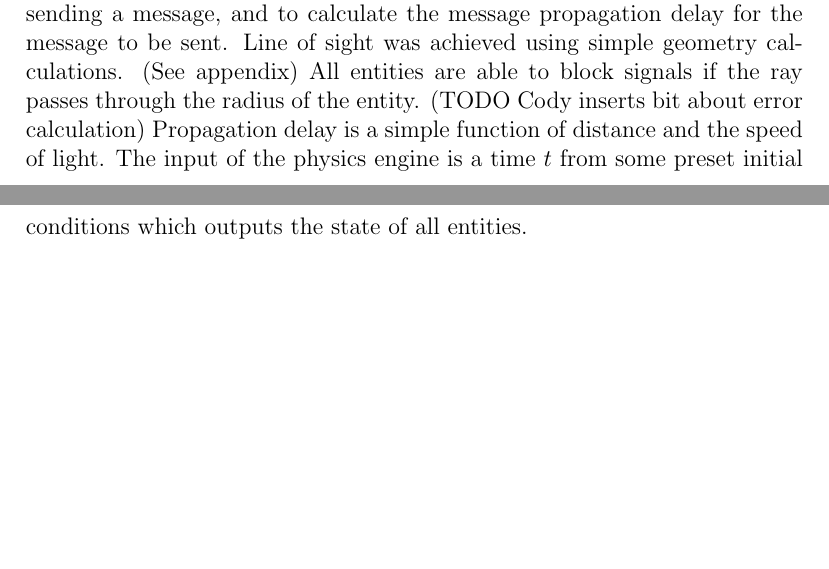
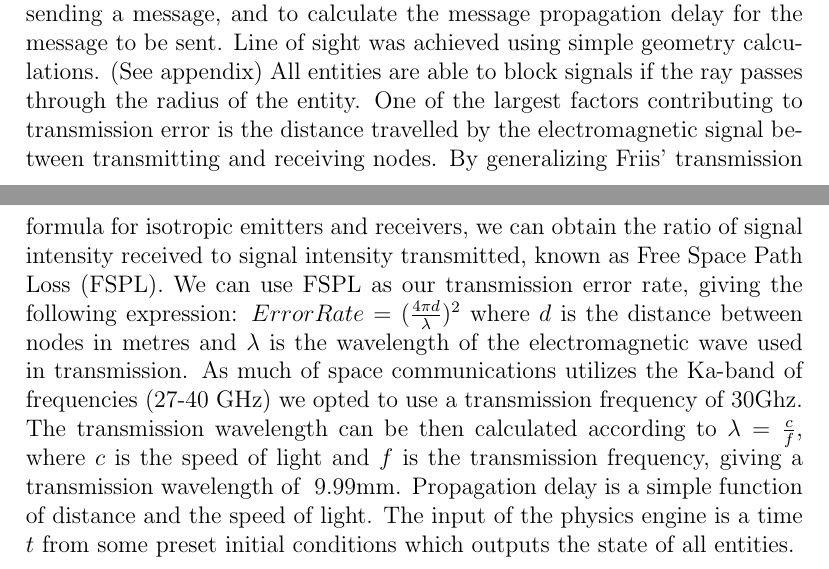
Before and after one commit to codyauch/IPN-Project, a LaTeX paper (paper/paper.tex): two parts of pages 2 and 3 of 3, joined at a grey line, cut so that both start at the same text, the shorter picture padded with empty space. Compiled offline with pdfLaTeX.

Commit message:
Added a description of error rate calculation

```diff
--- a/paper/paper.tex
+++ b/paper/paper.tex
@@ -69,7 +69,8 @@ Based on these simplifications, a physical simulation with several goals. To cal
 sight could be made between two communicating entities, that is if a message can be sent, to calculate
 the error rate when sending a message, and to calculate the message propagation delay for the message to
 be sent. Line of sight was achieved using simple geometry calculations. (See appendix) All entities are able to block
-signals if the ray passes through the radius of the entity. (TODO Cody inserts bit about error calculation)
+signals if the ray passes through the radius of the entity.
+One of the largest factors contributing to transmission error is the distance  travelled by the electromagnetic signal between transmitting and receiving nodes. By generalizing Friis' transmission formula for isotropic emitters and receivers, we can obtain the ratio of signal intensity received to signal intensity transmitted, known as Free Space Path Loss (FSPL). We can use FSPL as our transmission error rate, giving the following expression: $Error Rate = (\frac{4 \pi d}{\lambda})^2$ where $d$ is the distance between nodes in metres and $\lambda$ is the wavelength of the electromagnetic wave used in transmission. As much of space communications utilizes the Ka-band of frequencies (27-40 GHz) we opted to use a transmission frequency of 30Ghz. The transmission wavelength can be then calculated according to $\lambda = \frac{c}{f}$, where $c$ is the speed of light and $f$ is the transmission frequency, giving a transmission wavelength of ~9.99mm.
 Propagation delay is a simple function of distance and the speed of light. The input of the physics engine
 is a time $t$ from some preset initial conditions which outputs the state of all entities.
 
```
Also changed, not shown: paper/paper.pdf.
